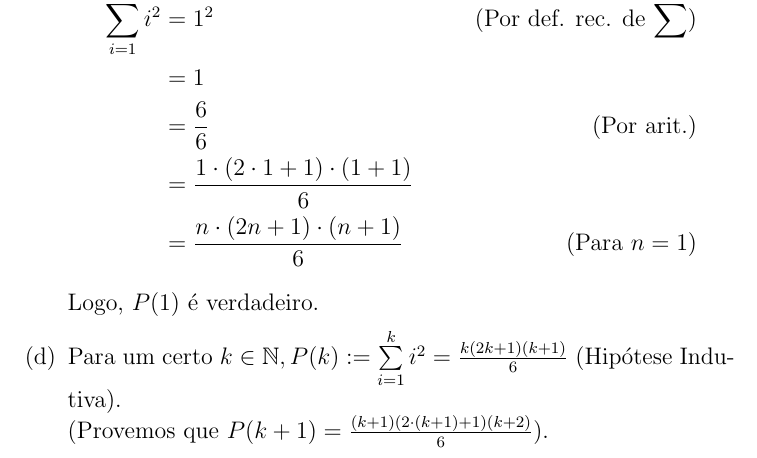
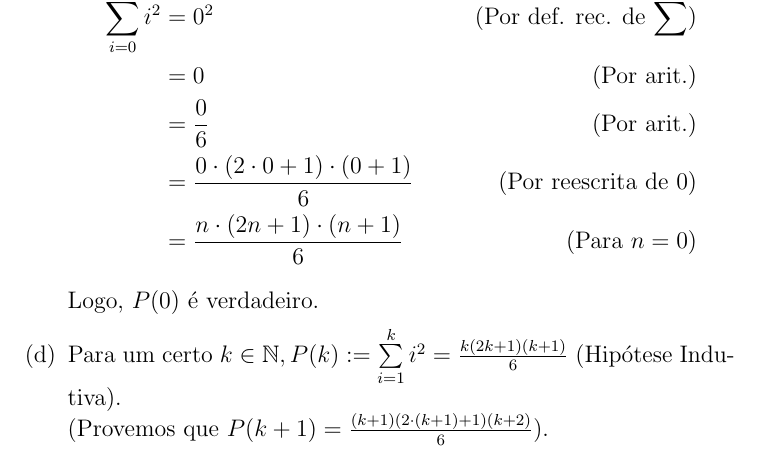
Before and after one commit to leirdan/demonstracoes_fmc, a LaTeX document (lista-exercicios-01/main.tex, which reads lista-exercicios-01/inducao/inducao04.tex): part of page 3 of 4, cut so that both start at the same text. Compiled offline with pdfLaTeX.

Commit message:
:bug: fix: alterando caso base para n = 0 na questao 04

```diff
--- a/lista-exercicios-01/inducao/inducao04.tex
+++ b/lista-exercicios-01/inducao/inducao04.tex
@@ -10,11 +10,11 @@ Demonstre que $\forall n \in \mathbb{N}$:
 	\begin{align*}
-		\sum\limits_{i=1}^1 i^2 &= 1^2 &\quad(\text{Por def. rec. de $\sum$}) \\
-		&= 1 \\
-		&= \frac{6}{6} &\quad(\text{Por arit.}) \\
-		&= \frac{1 \cdot (2 \cdot 1 + 1) \cdot (1 + 1)}{6} \\
-		&= \frac{n \cdot (2n + 1) \cdot (n + 1)}{6} &\quad \text{(Para $n = 1$)}
+		\sum\limits_{i=0}^0 i^2 &= 0^2 &\quad(\text{Por def. rec. de $\sum$}) \\
+		&= 0 &\quad \text{(Por arit.)}\\
+		&= \frac{0}{6} &\quad(\text{Por arit.}) \\
+		&= \frac{0 \cdot (2 \cdot 0 + 1) \cdot (0 + 1)}{6} &\quad \text{(Por reescrita de 0)} \\
+		&= \frac{n \cdot (2n + 1) \cdot (n + 1)}{6} &\quad \text{(Para $n = 0$)}
 	\end{align*}
-	Logo, $P(1)$ é verdadeiro.
+	Logo, $P(0)$ é verdadeiro.
 	\item Para um certo $k \in \mathbb{N}, P(k):= \sum\limits_{i=1}^k i^2 = \frac{k (2k+1) (k+1)}{6}$ (Hipótese Indutiva). \\
 	(Provemos que $P(k+1) = \frac{(k+1) (2 \cdot (k+1) + 1) (k + 2)}{6}$). \\
 	\item Então, temos:
```
Also changed, not shown: lista-exercicios-01/inducao/inducao04.tex (2 more changed lines).
